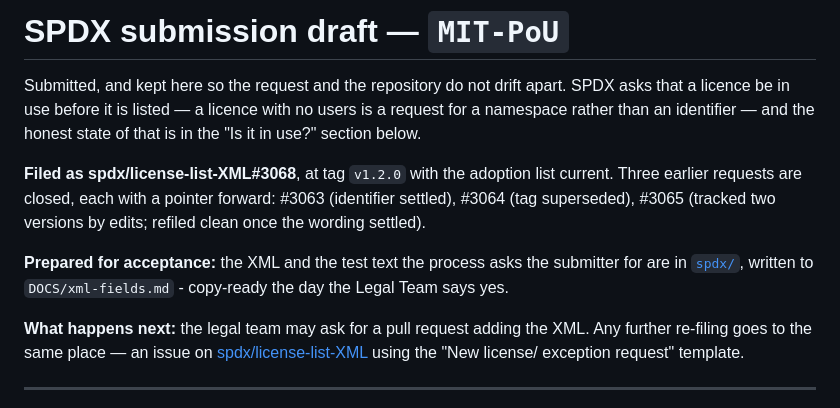
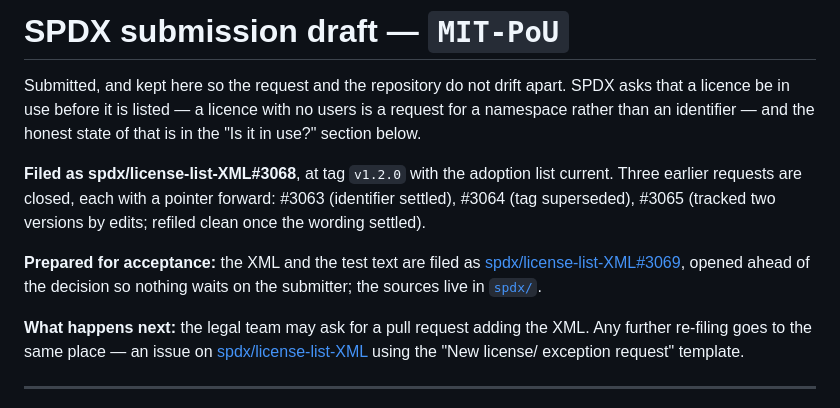
Before and after one commit to origami-ltd/mit-proof-of-usage-license, a Markdown page: spdx-submission.md, the part around the change. GitHub-like rendering.

Commit message:
Point at the XML pull request now that it exists

```diff
--- a/spdx-submission.md
+++ b/spdx-submission.md
@@ -8,8 +8,9 @@ rather than an identifier — and the honest state of that is in the "Is it in u
 earlier requests are closed, each with a pointer forward: #3063 (identifier settled), #3064 (tag
 superseded), #3065 (tracked two versions by edits; refiled clean once the wording settled).
 
-**Prepared for acceptance:** the XML and the test text the process asks the submitter for are in
-[`spdx/`](spdx/), written to `DOCS/xml-fields.md` - copy-ready the day the Legal Team says yes.
+**Prepared for acceptance:** the XML and the test text are filed as
+[spdx/license-list-XML#3069](https://github.com/spdx/license-list-XML/pull/3069), opened ahead of
+the decision so nothing waits on the submitter; the sources live in [`spdx/`](spdx/).
 
 **What happens next:** the legal team may ask for a pull request adding the XML. Any further
 re-filing goes to the same place — an issue on
```
